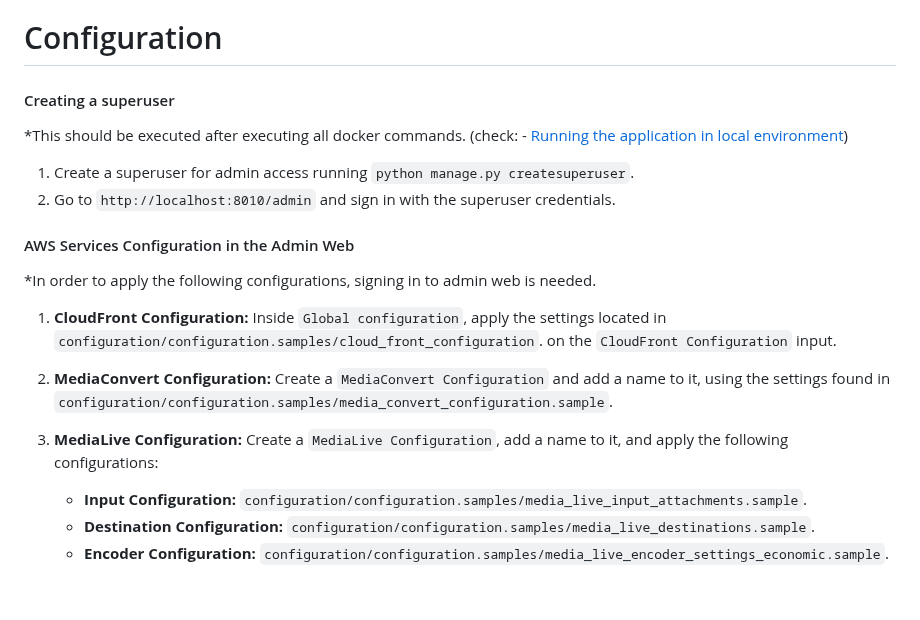
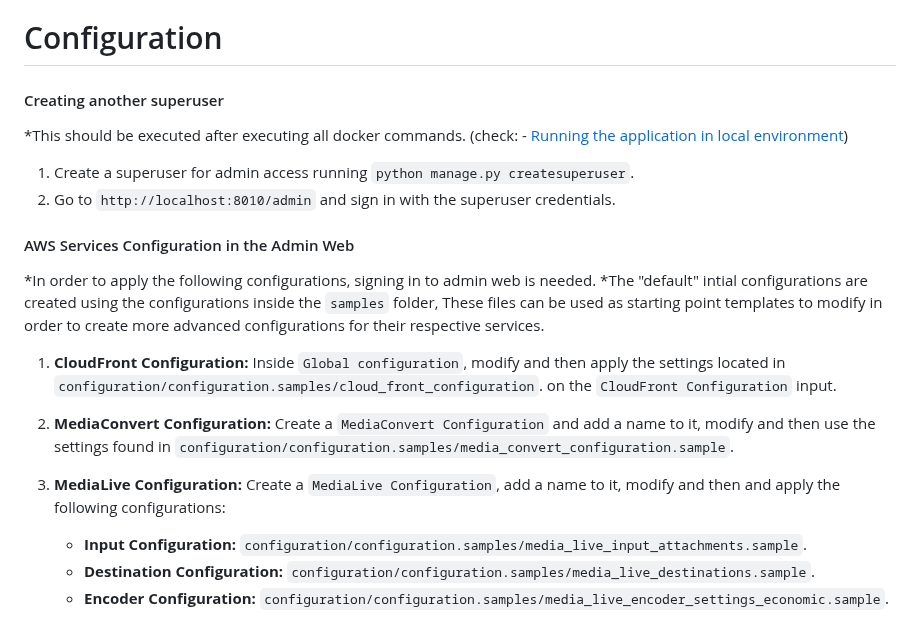
Before and after one commit to qualabs/video-headline, a Markdown page: CONFIGURATION.md, the part around one of its changes. Drawn GitHub-style; blank space fills up the shorter version.

Commit message:
added requested changes

```diff
--- a/CONFIGURATION.md
+++ b/CONFIGURATION.md
@@ -1,6 +1,6 @@
 # Configuration
 
-#### Creating a superuser
+#### Creating another superuser
 
 *This should be executed after executing all docker commands. (check: - [Running the application in local environment](#running-the-application-in-local-environment))
 
@@ -10,10 +10,11 @@
 #### AWS Services Configuration in the Admin Web
 
 *In order to apply the following configurations, signing in to admin web is needed.
+*The "default" intial configurations are created using the configurations inside the `samples` folder, These files can be used as starting point templates to modify in order to create more advanced configurations for their respective services.
 
-1. **CloudFront Configuration:** Inside `Global configuration`, apply the settings located in `configuration/configuration.samples/cloud_front_configuration`. on the `CloudFront Configuration` input.
-2. **MediaConvert Configuration:** Create a `MediaConvert Configuration` and add a name to it, using the settings found in `configuration/configuration.samples/media_convert_configuration.sample`.
-3. **MediaLive Configuration:** Create a `MediaLive Configuration`, add a name to it, and apply the following configurations:
+1. **CloudFront Configuration:** Inside `Global configuration`, modify and then apply the settings located in `configuration/configuration.samples/cloud_front_configuration`. on the `CloudFront Configuration` input.
+2. **MediaConvert Configuration:** Create a `MediaConvert Configuration` and add a name to it, modify and then use the settings found in `configuration/configuration.samples/media_convert_configuration.sample`.
+3. **MediaLive Configuration:** Create a `MediaLive Configuration`, add a name to it, modify and then and apply the following configurations:
    - **Input Configuration:** `configuration/configuration.samples/media_live_input_attachments.sample`.
    - **Destination Configuration:** `configuration/configuration.samples/media_live_destinations.sample`.
    - **Encoder Configuration:** `configuration/configuration.samples/media_live_encoder_settings_economic.sample`.
```
Also changed, not shown: other parts of CONFIGURATION.md (+1 -1 lines).
